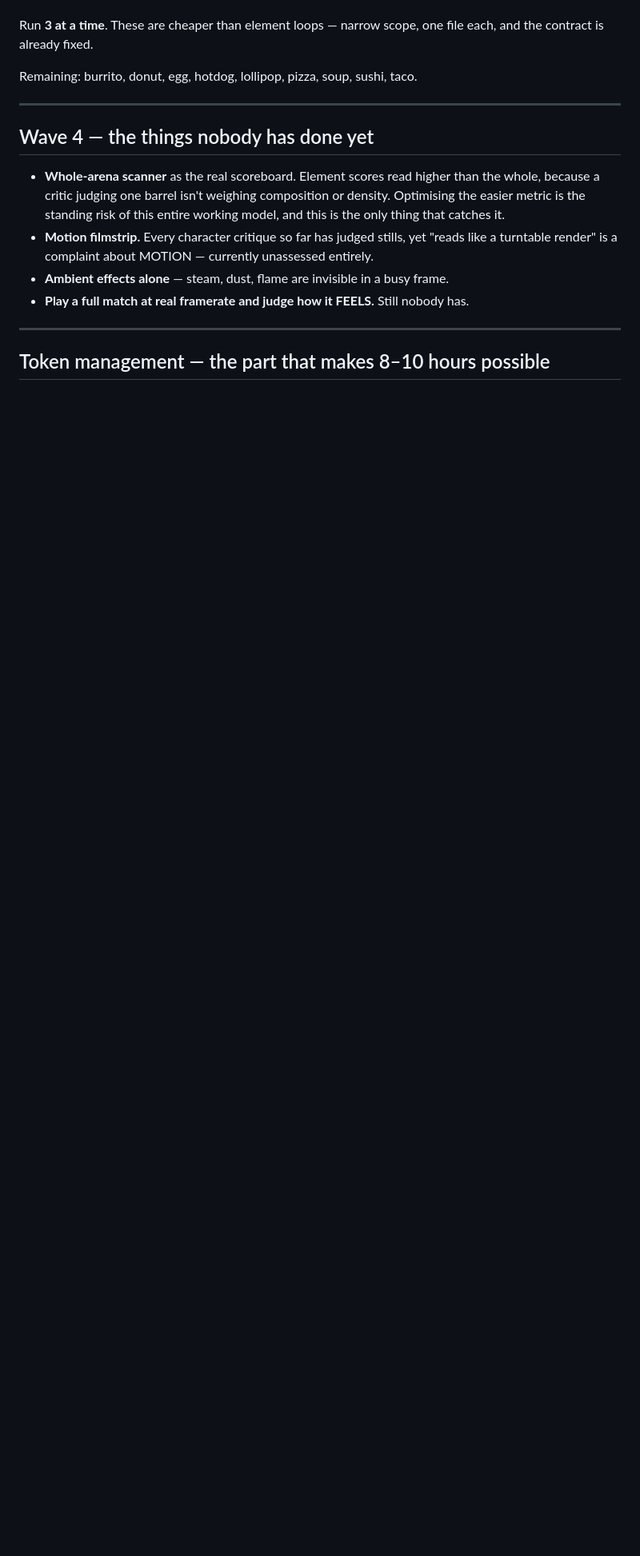
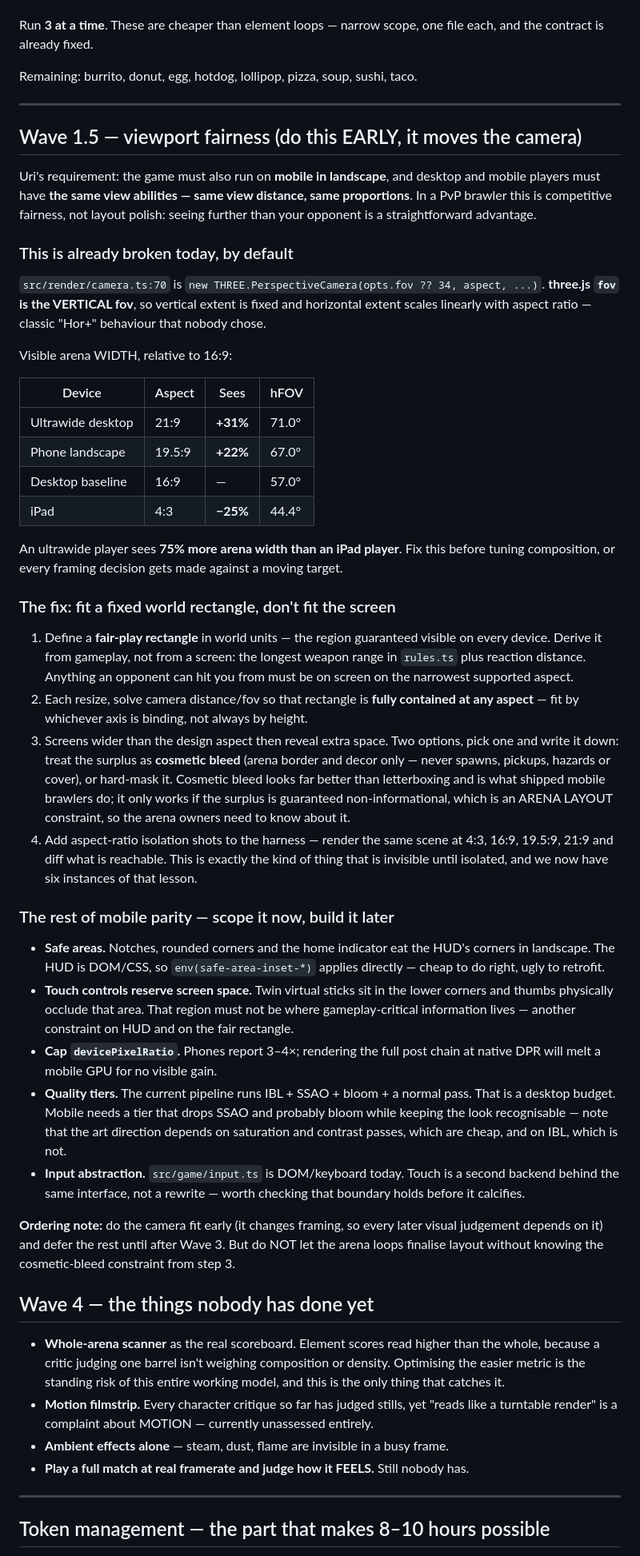
Before and after one commit to uri-onceuponyou/food-arena, a Markdown page: LAUNCH_PLAN.md, the part around the change. Shown at 80% size. Rendered like a GitHub page; blank space fills up the shorter version.

Commit message:
docs: viewport fairness for mobile landscape — already broken today
Uri wants mobile (landscape) support with desktop/mobile view parity: same view
distance, same proportions. In a PvP brawler that is competitive fairness, not layout
polish — seeing further than your opponent is an advantage.

Found it is already violated, by default. camera.ts:70 uses PerspectiveCamera(fov 34,
aspect), and three.js `fov` is the VERTICAL fov — so vertical extent is fixed and
horizontal extent scales linearly with aspect. Relative to 16:9, an ultrawide (21:9)
sees +31% arena width, a 19.5:9 phone +22%, and a 4:3 iPad -25%. Ultrawide sees 75%
more width than iPad. Nobody chose this; it is unexamined default behaviour.

Fix is to fit a fixed world-space fair-play rectangle at any aspect (sized off the
longest weapon range in rules.ts plus reaction distance, so anything that can hit you
is on screen), rather than fitting the screen. Surplus space on wide displays becomes
cosmetic bleed — which is an ARENA LAYOUT constraint, not just a camera one, so the
arena loops must not finalise layout without it.

Scheduled as Wave 1.5, early, because it moves the camera and every later visual
judgement is made against that framing. Also scopes the rest of mobile parity: safe-area
insets, thumb-occlusion zones, DPR cap, quality tiers (current pipeline is a desktop
budget), and touch as a second input backend behind the existing interface.

Adds aspect-ratio isolation shots to the harness plan — this class of bug is invisible
until isolated, which we now have six instances of.

Co-Authored-By: Claude Opus 5 (1M context) <noreply@anthropic.com>
Claude-Session: https://claude.ai/code/session_01GxuqJ6NhhRK8EK28WyuCxV

```diff
--- a/LAUNCH_PLAN.md
+++ b/LAUNCH_PLAN.md
@@ -121,6 +121,71 @@ Remaining: burrito, donut, egg, hotdog, lollipop, pizza, soup, sushi, taco.
 
 ---
 
+## Wave 1.5 — viewport fairness (do this EARLY, it moves the camera)
+
+Uri's requirement: the game must also run on **mobile in landscape**, and desktop and
+mobile players must have **the same view abilities — same view distance, same
+proportions**. In a PvP brawler this is competitive fairness, not layout polish: seeing
+further than your opponent is a straightforward advantage.
+
+### This is already broken today, by default
+
+`src/render/camera.ts:70` is `new THREE.PerspectiveCamera(opts.fov ?? 34, aspect, ...)`.
+**three.js `fov` is the VERTICAL fov**, so vertical extent is fixed and horizontal extent
+scales linearly with aspect ratio — classic "Hor+" behaviour that nobody chose.
+
+Visible arena WIDTH, relative to 16:9:
+
+| Device | Aspect | Sees | hFOV |
+|---|---|---|---|
+| Ultrawide desktop | 21:9 | **+31%** | 71.0° |
+| Phone landscape | 19.5:9 | **+22%** | 67.0° |
+| Desktop baseline | 16:9 | — | 57.0° |
+| iPad | 4:3 | **−25%** | 44.4° |
+
+An ultrawide player sees **75% more arena width than an iPad player**. Fix this before
+tuning composition, or every framing decision gets made against a moving target.
+
+### The fix: fit a fixed world rectangle, don't fit the screen
+
+1. Define a **fair-play rectangle** in world units — the region guaranteed visible on
+   every device. Derive it from gameplay, not from a screen: the longest weapon range in
+   `rules.ts` plus reaction distance. Anything an opponent can hit you from must be on
+   screen on the narrowest supported aspect.
+2. Each resize, solve camera distance/fov so that rectangle is **fully contained at any
+   aspect** — fit by whichever axis is binding, not always by height.
+3. Screens wider than the design aspect then reveal extra space. Two options, pick one
+   and write it down: treat the surplus as **cosmetic bleed** (arena border and decor
+   only — never spawns, pickups, hazards or cover), or hard-mask it. Cosmetic bleed looks
+   far better than letterboxing and is what shipped mobile brawlers do; it only works if
+   the surplus is guaranteed non-informational, which is an ARENA LAYOUT constraint, so
+   the arena owners need to know about it.
+4. Add aspect-ratio isolation shots to the harness — render the same scene at 4:3, 16:9,
+   19.5:9, 21:9 and diff what is reachable. This is exactly the kind of thing that is
+   invisible until isolated, and we now have six instances of that lesson.
+
+### The rest of mobile parity — scope it now, build it later
+
+- **Safe areas.** Notches, rounded corners and the home indicator eat the HUD's corners
+  in landscape. The HUD is DOM/CSS, so `env(safe-area-inset-*)` applies directly — cheap
+  to do right, ugly to retrofit.
+- **Touch controls reserve screen space.** Twin virtual sticks sit in the lower corners
+  and thumbs physically occlude that area. That region must not be where gameplay-critical
+  information lives — another constraint on HUD and on the fair rectangle.
+- **Cap `devicePixelRatio`.** Phones report 3–4×; rendering the full post chain at native
+  DPR will melt a mobile GPU for no visible gain.
+- **Quality tiers.** The current pipeline runs IBL + SSAO + bloom + a normal pass. That is
+  a desktop budget. Mobile needs a tier that drops SSAO and probably bloom while keeping
+  the look recognisable — note that the art direction depends on saturation and contrast
+  passes, which are cheap, and on IBL, which is not.
+- **Input abstraction.** `src/game/input.ts` is DOM/keyboard today. Touch is a second
+  backend behind the same interface, not a rewrite — worth checking that boundary holds
+  before it calcifies.
+
+**Ordering note:** do the camera fit early (it changes framing, so every later visual
+judgement depends on it) and defer the rest until after Wave 3. But do NOT let the arena
+loops finalise layout without knowing the cosmetic-bleed constraint from step 3.
+
 ## Wave 4 — the things nobody has done yet
 
 - **Whole-arena scanner** as the real scoreboard. Element scores read higher than the
```
